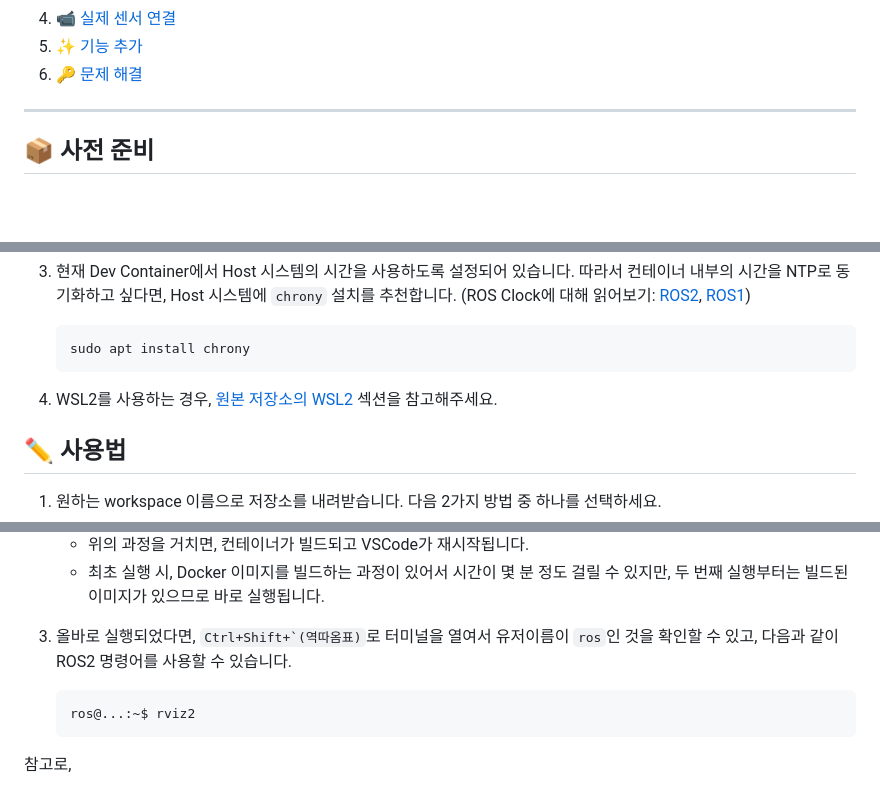
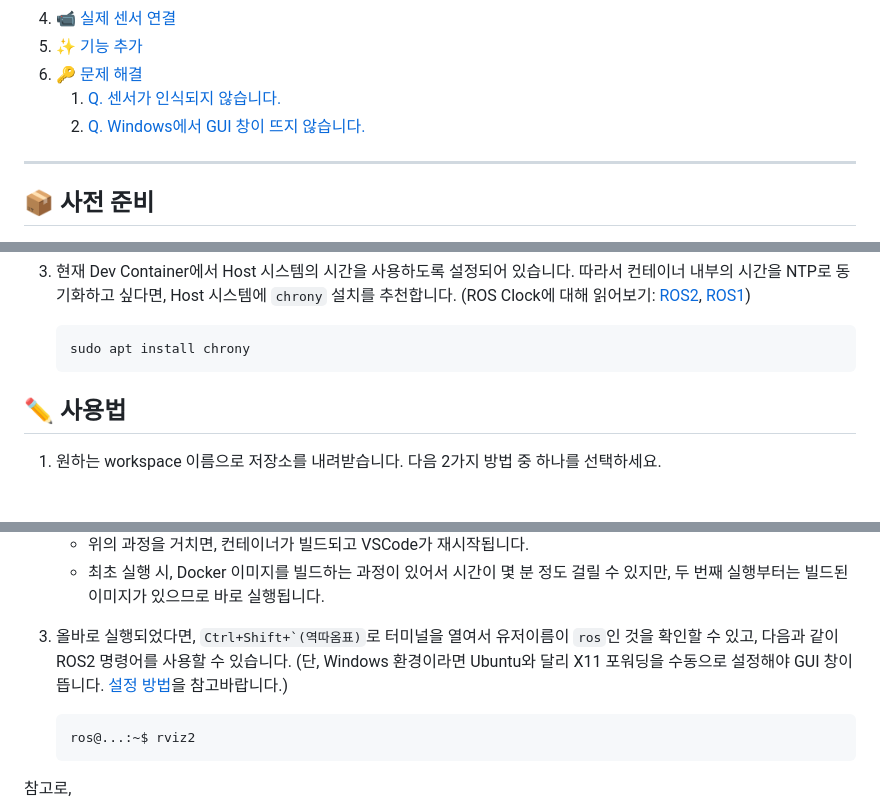
Before and after one commit to rise-lab-skku/ros2_ws_kr, a Markdown page: README.md, 3 parts joined by grey strips. Drawn GitHub-style; blank space fills up the shorter version.

Commit message:
Update README for Windows users

````diff
--- a/README.md
+++ b/README.md
@@ -25,6 +25,8 @@ If you find this template useful, please consider showing your support by giving
 4. [📹 실제 센서 연결](#-실제-센서-연결)
 5. [✨ 기능 추가](#-기능-추가)
 6. [🔑 문제 해결](#-문제-해결)
+   1. [Q. 센서가 인식되지 않습니다.](#q-센서가-인식되지-않습니다)
+   2. [Q. Windows에서 GUI 창이 뜨지 않습니다.](#q-windows에서-gui-창이-뜨지-않습니다)
 
 ---
 
@@ -58,8 +60,6 @@ If you find this template useful, please consider showing your support by giving
    ```bash
    sudo apt install chrony
    ```
-
-4. WSL2를 사용하는 경우, [원본 저장소의 WSL2](https://github.com/athackst/vscode_ros2_workspace#wsl2) 섹션을 참고해주세요.
 
 ## ✏️ 사용법
 
@@ -98,7 +98,7 @@ If you find this template useful, please consider showing your support by giving
    - 위의 과정을 거치면, 컨테이너가 빌드되고 VSCode가 재시작됩니다.
    - 최초 실행 시, Docker 이미지를 빌드하는 과정이 있어서 시간이 몇 분 정도 걸릴 수 있지만, 두 번째 실행부터는 빌드된 이미지가 있으므로 바로 실행됩니다.
 
-2. 올바로 실행되었다면, ``Ctrl+Shift+`(역따옴표)``로 터미널을 열여서 유저이름이 `ros`인 것을 확인할 수 있고, 다음과 같이 ROS2 명령어를 사용할 수 있습니다.
+2. 올바로 실행되었다면, ``Ctrl+Shift+`(역따옴표)``로 터미널을 열여서 유저이름이 `ros`인 것을 확인할 수 있고, 다음과 같이 ROS2 명령어를 사용할 수 있습니다. <span style="color:red">(단, Windows 환경이라면 Ubuntu와 달리 X11 포워딩을 수동으로 설정해야 GUI 창이 뜹니다. [설정 방법](#q-windows에서-gui-창이-뜨지-않습니다)을 참고바랍니다.)</span>
 
    ```zsh
    ros@...:~$ rviz2
````
Also changed, not shown: other parts of README.md (+21 -1 lines).
